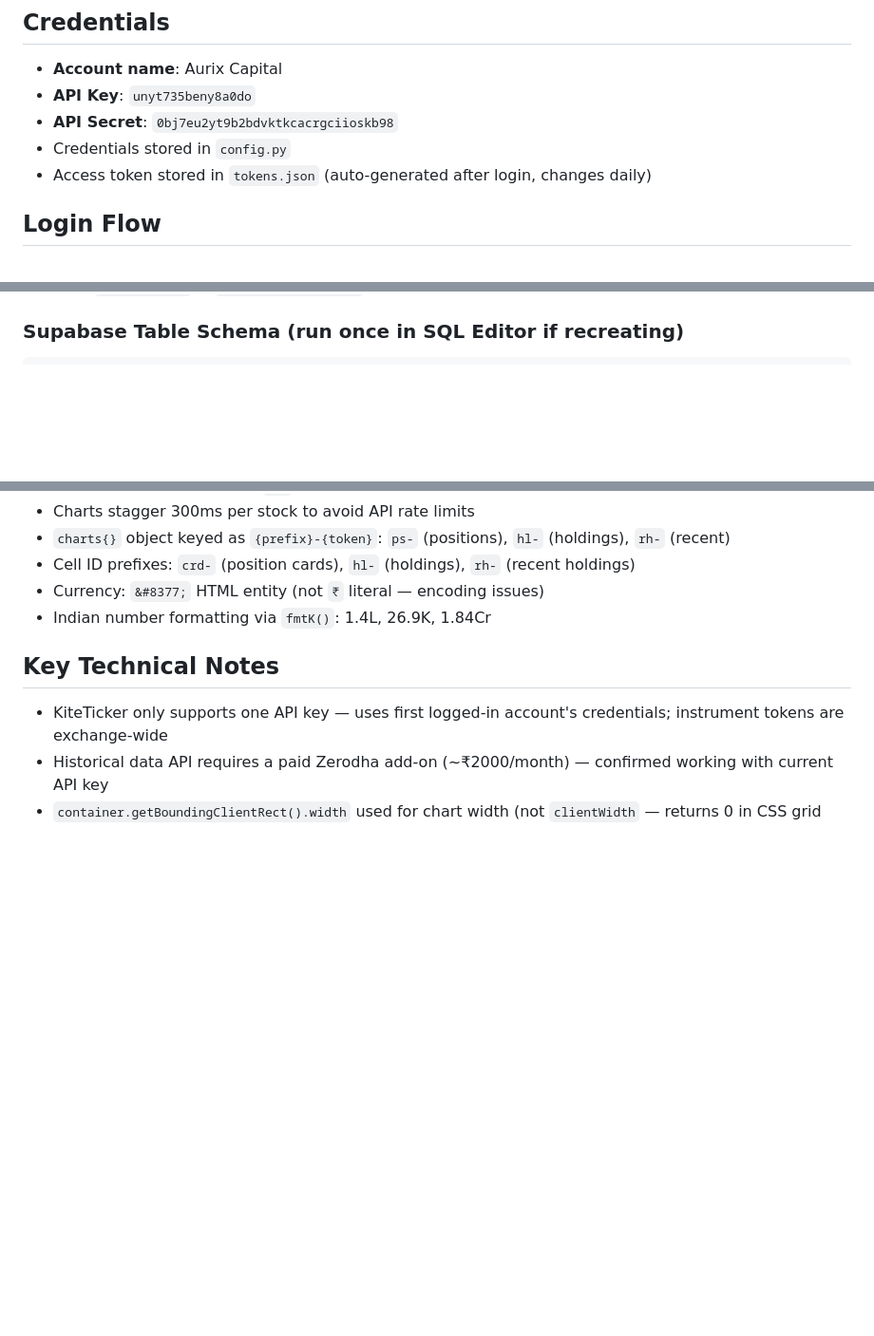
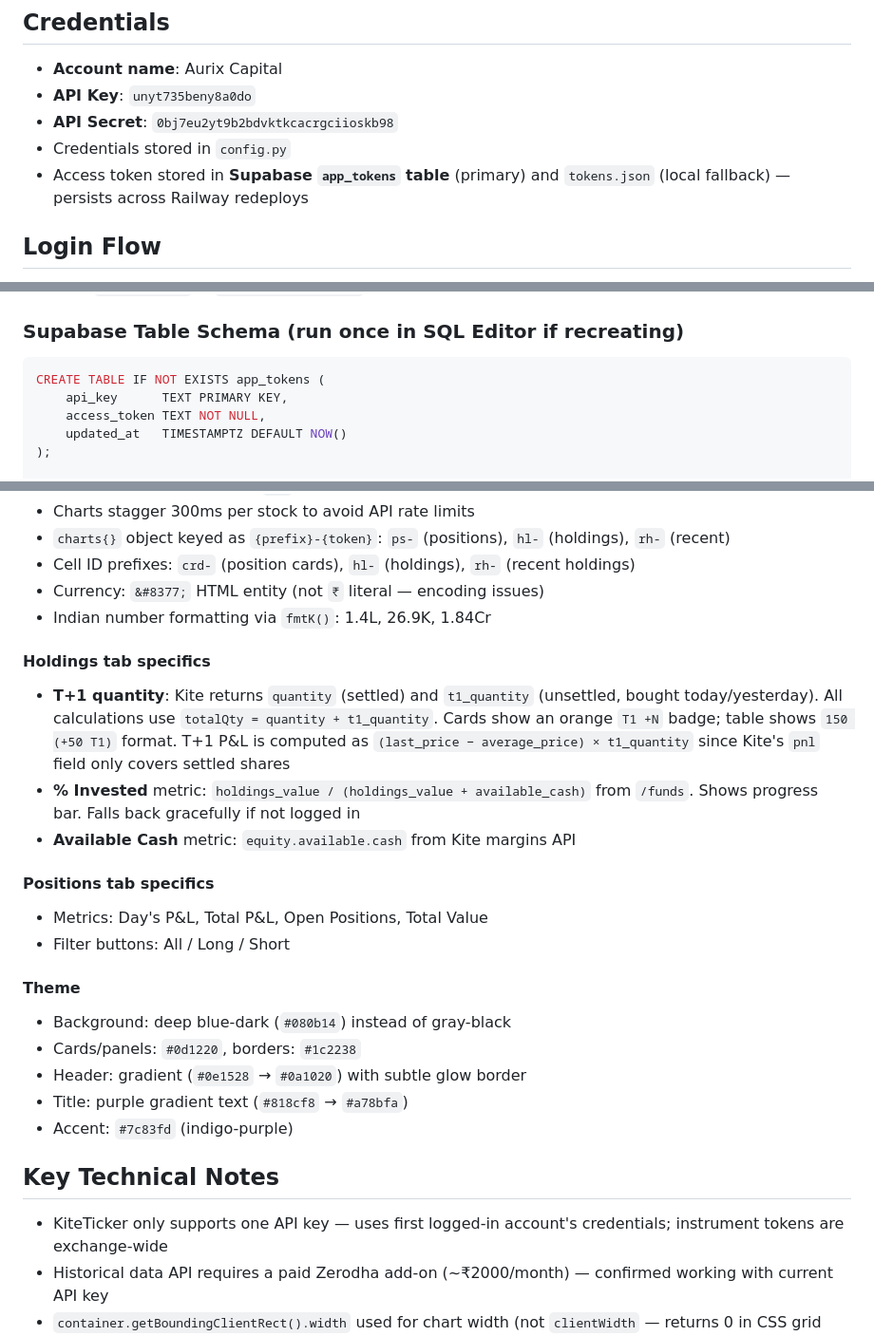
Before and after one commit to rajat07august/Live-Dashboard, a Markdown page: CLAUDE.md, 3 parts joined by grey strips. Shown at 95% size. Rendered like a GitHub page; blank space fills up the shorter version.

Commit message:
Update CLAUDE.md: token persistence, T+1 holdings, theme, % invested
Co-Authored-By: Claude Sonnet 4.6 <noreply@anthropic.com>

````diff
--- a/CLAUDE.md
+++ b/CLAUDE.md
@@ -28,7 +28,7 @@ On Railway these are set as service environment variables.
 - **API Key**: `unyt735beny8a0do`
 - **API Secret**: `0bj7eu2yt9b2bdvktkcacrgciioskb98`
 - Credentials stored in `config.py`
-- Access token stored in `tokens.json` (auto-generated after login, changes daily)
+- Access token stored in **Supabase `app_tokens` table** (primary) and `tokens.json` (local fallback) — persists across Railway redeploys
 
 ## Login Flow
 1. Click **Generate Token** in the dashboard header
@@ -80,6 +80,12 @@ Aurix Capital- Resources/Zerodha/tradebook-TLU065-EQ.csv — Trade history CSV
 
 ### Supabase Table Schema (run once in SQL Editor if recreating)
 ```sql
+CREATE TABLE IF NOT EXISTS app_tokens (
+    api_key      TEXT PRIMARY KEY,
+    access_token TEXT NOT NULL,
+    updated_at   TIMESTAMPTZ DEFAULT NOW()
+);
+
 CREATE TABLE IF NOT EXISTS trades (
     id                   SERIAL PRIMARY KEY,
     account              TEXT    NOT NULL DEFAULT 'Aurix Capital',
@@ -125,6 +131,22 @@ CREATE TABLE IF NOT EXISTS first_buy (
 - Currency: `&#8377;` HTML entity (not `₹` literal — encoding issues)
 - Indian number formatting via `fmtK()`: 1.4L, 26.9K, 1.84Cr
 
+#### Holdings tab specifics
+- **T+1 quantity**: Kite returns `quantity` (settled) and `t1_quantity` (unsettled, bought today/yesterday). All calculations use `totalQty = quantity + t1_quantity`. Cards show an orange `T1 +N` badge; table shows `150 (+50 T1)` format. T+1 P&L is computed as `(last_price − average_price) × t1_quantity` since Kite's `pnl` field only covers settled shares
+- **% Invested** metric: `holdings_value / (holdings_value + available_cash)` from `/funds`. Shows progress bar. Falls back gracefully if not logged in
+- **Available Cash** metric: `equity.available.cash` from Kite margins API
+
+#### Positions tab specifics
+- Metrics: Day's P&L, Total P&L, Open Positions, Total Value
+- Filter buttons: All / Long / Short
+
+#### Theme
+- Background: deep blue-dark (`#080b14`) instead of gray-black
+- Cards/panels: `#0d1220`, borders: `#1c2238`
+- Header: gradient (`#0e1528` → `#0a1020`) with subtle glow border
+- Title: purple gradient text (`#818cf8` → `#a78bfa`)
+- Accent: `#7c83fd` (indigo-purple)
+
 ## Key Technical Notes
 - KiteTicker only supports one API key — uses first logged-in account's credentials; instrument tokens are exchange-wide
 - Historical data API requires a paid Zerodha add-on (~₹2000/month) — confirmed working with current API key
````
